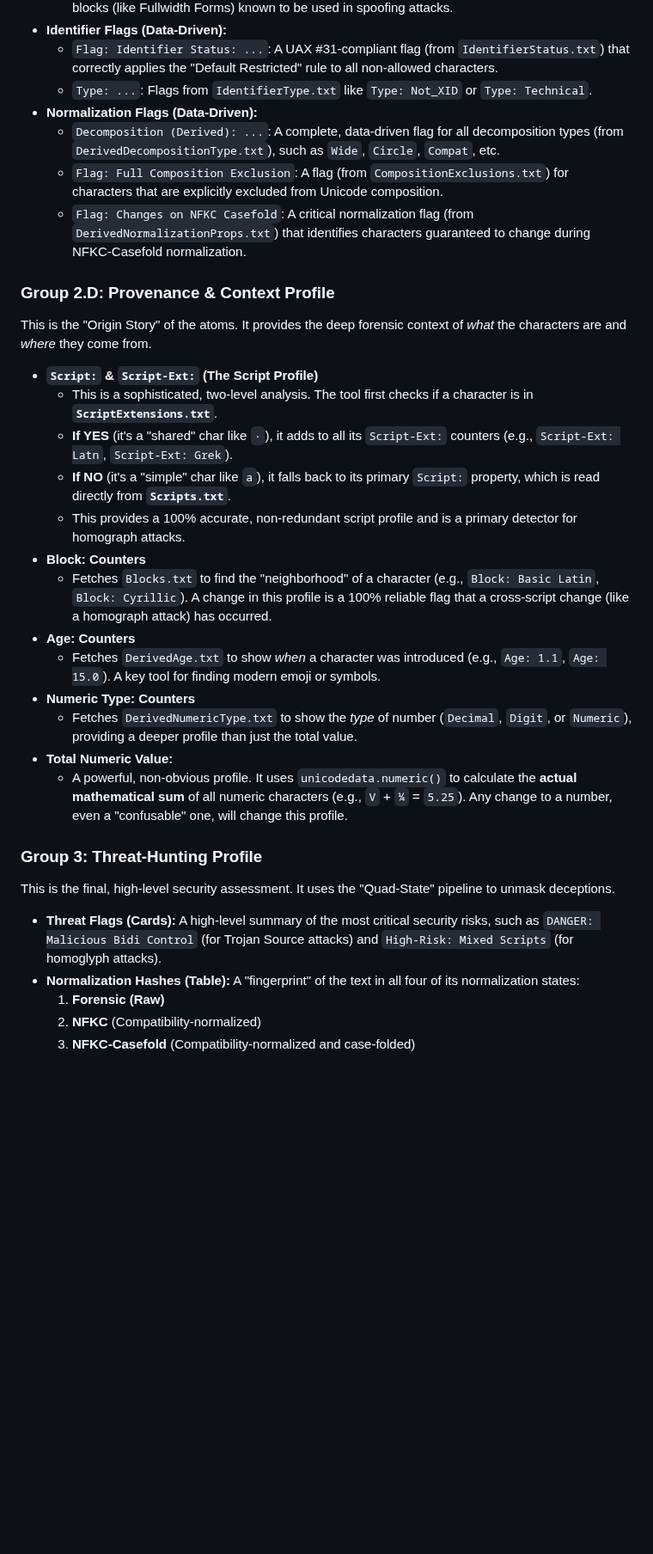
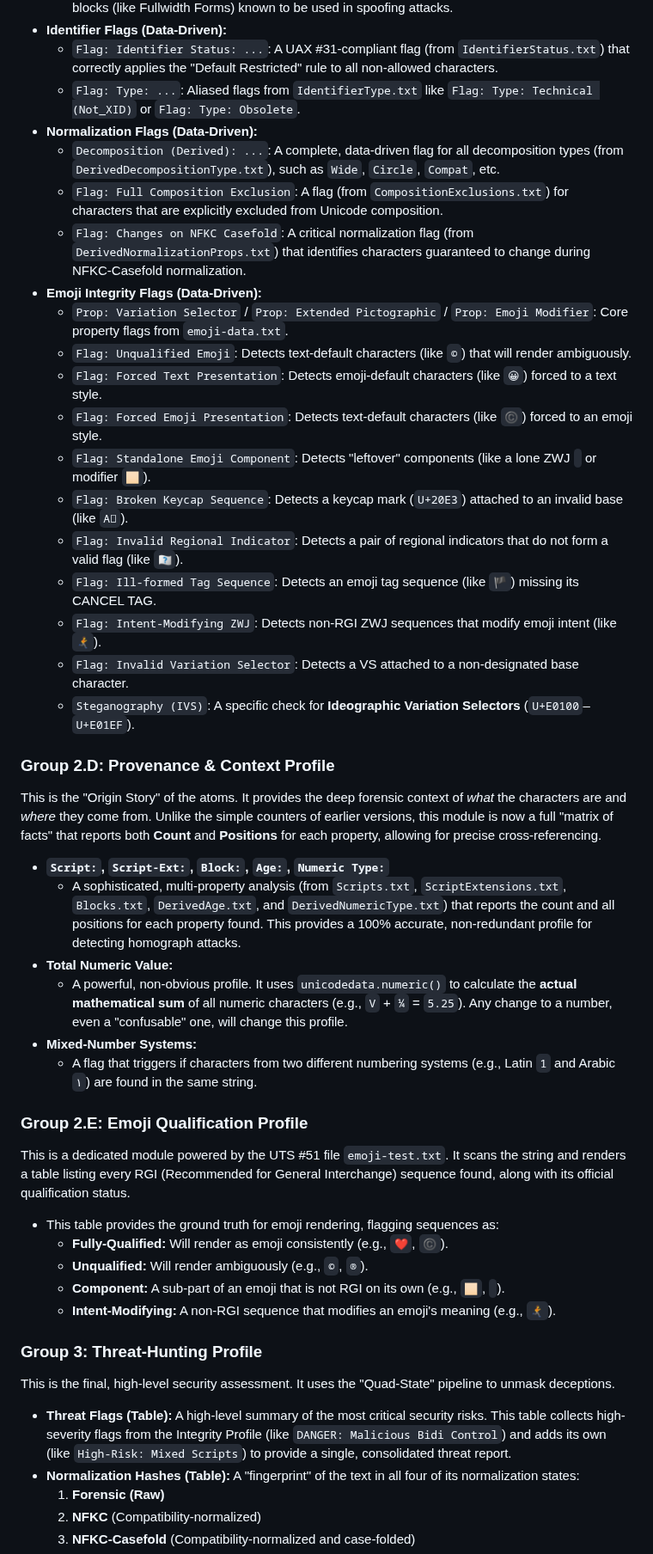
Before and after one commit to texttics/texttics-site, a Markdown page: readme.md, the part around one of its changes. Shown at 86% size. Rendered like a GitHub page; blank space fills up the shorter version.

```diff
--- a/readme.md
+++ b/readme.md
@@ -228,35 +227,50 @@ This is the "Flag" report. It provides a detailed, non-judgmental list of all "p
     * `Flag: Security Discouraged (Compatibility)`: A manually-curated flag for entire Unicode blocks (like Fullwidth Forms) known to be used in spoofing attacks.
 * **Identifier Flags (Data-Driven):**
     * `Flag: Identifier Status: ...`: A UAX #31-compliant flag (from `IdentifierStatus.txt`) that correctly applies the "Default Restricted" rule to all non-allowed characters.
-    * `Type: ...`: Flags from `IdentifierType.txt` like `Type: Not_XID` or `Type: Technical`.
+    * `Flag: Type: ...`: Aliased flags from `IdentifierType.txt` like `Flag: Type: Technical (Not_XID)` or `Flag: Type: Obsolete`.
 * **Normalization Flags (Data-Driven):**
     * `Decomposition (Derived): ...`: A complete, data-driven flag for all decomposition types (from `DerivedDecompositionType.txt`), such as `Wide`, `Circle`, `Compat`, etc.
     * `Flag: Full Composition Exclusion`: A flag (from `CompositionExclusions.txt`) for characters that are explicitly excluded from Unicode composition.
     * `Flag: Changes on NFKC Casefold`: A critical normalization flag (from `DerivedNormalizationProps.txt`) that identifies characters guaranteed to change during NFKC-Casefold normalization.
+* **Emoji Integrity Flags (Data-Driven):**
+    * `Prop: Variation Selector` / `Prop: Extended Pictographic` / `Prop: Emoji Modifier`: Core property flags from `emoji-data.txt`.
+    * `Flag: Unqualified Emoji`: Detects text-default characters (like `©`) that will render ambiguously.
+    * `Flag: Forced Text Presentation`: Detects emoji-default characters (like `😀︎`) forced to a text style.
+    * `Flag: Forced Emoji Presentation`: Detects text-default characters (like `©️`) forced to an emoji style.
+    * `Flag: Standalone Emoji Component`: Detects "leftover" components (like a lone ZWJ `‍` or modifier `🏻`).
+    * `Flag: Broken Keycap Sequence`: Detects a keycap mark (`U+20E3`) attached to an invalid base (like `A⃣`).
+    * `Flag: Invalid Regional Indicator`: Detects a pair of regional indicators that do not form a valid flag (like `🇺🇽`).
+    * `Flag: Ill-formed Tag Sequence`: Detects an emoji tag sequence (like `🏴`) missing its CANCEL TAG.
+    * `Flag: Intent-Modifying ZWJ`: Detects non-RGI ZWJ sequences that modify emoji intent (like `🏃‍➡️`).
+    * `Flag: Invalid Variation Selector`: Detects a VS attached to a non-designated base character.
+    * `Steganography (IVS)`: A specific check for **Ideographic Variation Selectors** (`U+E0100`–`U+E01EF`).
 
 ### Group 2.D: Provenance & Context Profile
 
-This is the "Origin Story" of the atoms. It provides the deep forensic context of *what* the characters are and *where* they come from.
+This is the "Origin Story" of the atoms. It provides the deep forensic context of *what* the characters are and *where* they come from. Unlike the simple counters of earlier versions, this module is now a full "matrix of facts" that reports both **Count** and **Positions** for each property, allowing for precise cross-referencing.
 
-* **`Script:` & `Script-Ext:` (The Script Profile)**
-    * This is a sophisticated, two-level analysis. The tool first checks if a character is in **`ScriptExtensions.txt`**.
-    * **If YES** (it's a "shared" char like `·`), it adds to all its `Script-Ext:` counters (e.g., `Script-Ext: Latn`, `Script-Ext: Grek`).
-    * **If NO** (it's a "simple" char like `a`), it falls back to its primary `Script:` property, which is read directly from **`Scripts.txt`**.
-    * This provides a 100% accurate, non-redundant script profile and is a primary detector for homograph attacks.
-* **Block: Counters**
-    * Fetches `Blocks.txt` to find the "neighborhood" of a character (e.g., `Block: Basic Latin`, `Block: Cyrillic`). A change in this profile is a 100% reliable flag that a cross-script change (like a homograph attack) has occurred.
-* **Age: Counters**
-    * Fetches `DerivedAge.txt` to show *when* a character was introduced (e.g., `Age: 1.1`, `Age: 15.0`). A key tool for finding modern emoji or symbols.
-* **Numeric Type: Counters**
-    * Fetches `DerivedNumericType.txt` to show the *type* of number (`Decimal`, `Digit`, or `Numeric`), providing a deeper profile than just the total value.
+* **`Script:`, `Script-Ext:`, `Block:`, `Age:`, `Numeric Type:`**
+    * A sophisticated, multi-property analysis (from `Scripts.txt`, `ScriptExtensions.txt`, `Blocks.txt`, `DerivedAge.txt`, and `DerivedNumericType.txt`) that reports the count and all positions for each property found. This provides a 100% accurate, non-redundant profile for detecting homograph attacks.
 * **Total Numeric Value:**
     * A powerful, non-obvious profile. It uses `unicodedata.numeric()` to calculate the **actual mathematical sum** of all numeric characters (e.g., `V` + `¼` = `5.25`). Any change to a number, even a "confusable" one, will change this profile.
+* **Mixed-Number Systems:**
+    * A flag that triggers if characters from two different numbering systems (e.g., Latin `1` and Arabic `١`) are found in the same string.
+
+### Group 2.E: Emoji Qualification Profile
+
+This is a dedicated module powered by the UTS #51 file `emoji-test.txt`. It scans the string and renders a table listing every RGI (Recommended for General Interchange) sequence found, along with its official qualification status.
+
+* This table provides the ground truth for emoji rendering, flagging sequences as:
+    * **Fully-Qualified:** Will render as emoji consistently (e.g., `❤️`, `©️`).
+    * **Unqualified:** Will render ambiguously (e.g., `©`, `®`).
+    * **Component:** A sub-part of an emoji that is not RGI on its own (e.g., `🏻`, `‍`).
+    * **Intent-Modifying:** A non-RGI sequence that modifies an emoji's meaning (e.g., `🏃‍➡️`).
 
 ### Group 3: Threat-Hunting Profile
 
 This is the final, high-level security assessment. It uses the "Quad-State" pipeline to unmask deceptions.
 
-* **Threat Flags (Cards):** A high-level summary of the most critical security risks, such as `DANGER: Malicious Bidi Control` (for Trojan Source attacks) and `High-Risk: Mixed Scripts` (for homoglyph attacks).
+* **Threat Flags (Table):** A high-level summary of the most critical security risks. This table collects high-severity flags from the Integrity Profile (like `DANGER: Malicious Bidi Control`) and adds its own (like `High-Risk: Mixed Scripts`) to provide a single, consolidated threat report.
 * **Normalization Hashes (Table):** A "fingerprint" of the text in all four of its normalization states:
     1.  **Forensic (Raw)**
     2.  **NFKC** (Compatibility-normalized)
```
Also changed, not shown: other parts of readme.md (+43 -46 lines).
